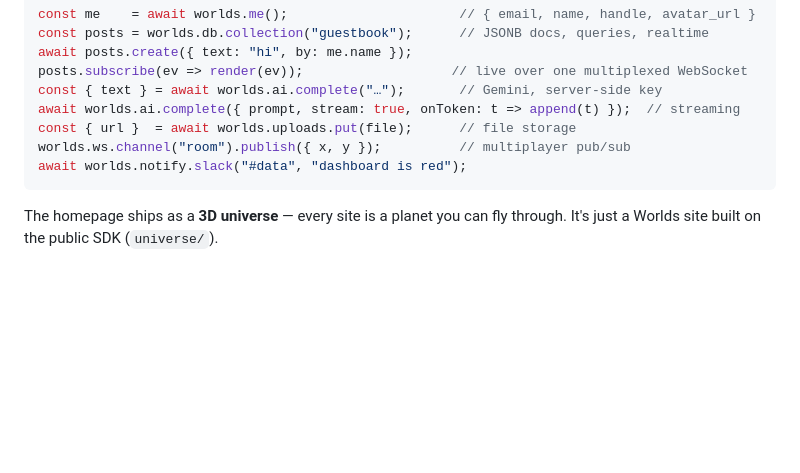
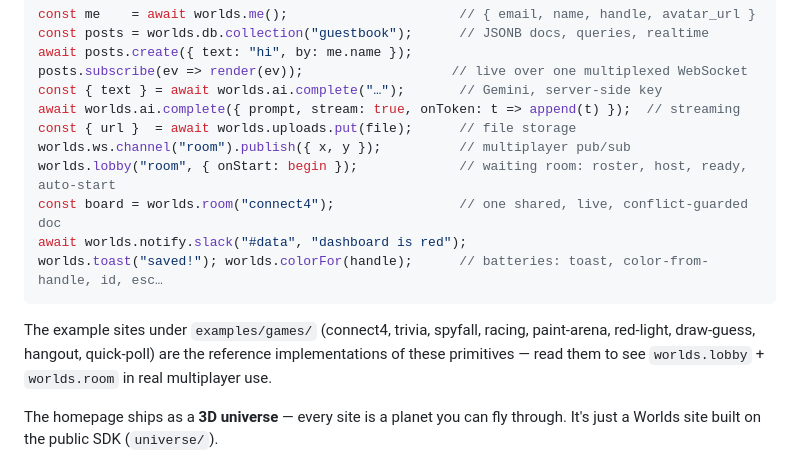
Before and after one commit to enzomaruffa/worlds, a Markdown page: README.md, the part around the change. GitHub-like rendering; blank space fills up the shorter version.

Commit message:
docs(readme): surface worlds.lobby/room + building blocks; point to example games as references

````diff
--- a/README.md
+++ b/README.md
@@ -25,8 +25,15 @@ const { text } = await worlds.ai.complete("…");       // Gemini, server-side k
 await worlds.ai.complete({ prompt, stream: true, onToken: t => append(t) });  // streaming
 const { url }  = await worlds.uploads.put(file);      // file storage
 worlds.ws.channel("room").publish({ x, y });          // multiplayer pub/sub
+worlds.lobby("room", { onStart: begin });             // waiting room: roster, host, ready, auto-start
+const board = worlds.room("connect4");                // one shared, live, conflict-guarded doc
 await worlds.notify.slack("#data", "dashboard is red");
+worlds.toast("saved!"); worlds.colorFor(handle);      // batteries: toast, color-from-handle, id, esc…
 ```
+
+The example sites under `examples/games/` (connect4, trivia, spyfall, racing, paint-arena,
+red-light, draw-guess, hangout, quick-poll) are the reference implementations of these
+primitives — read them to see `worlds.lobby` + `worlds.room` in real multiplayer use.
 
 The homepage ships as a **3D universe** — every site is a planet you can fly through.
 It's just a Worlds site built on the public SDK (`universe/`).
````
